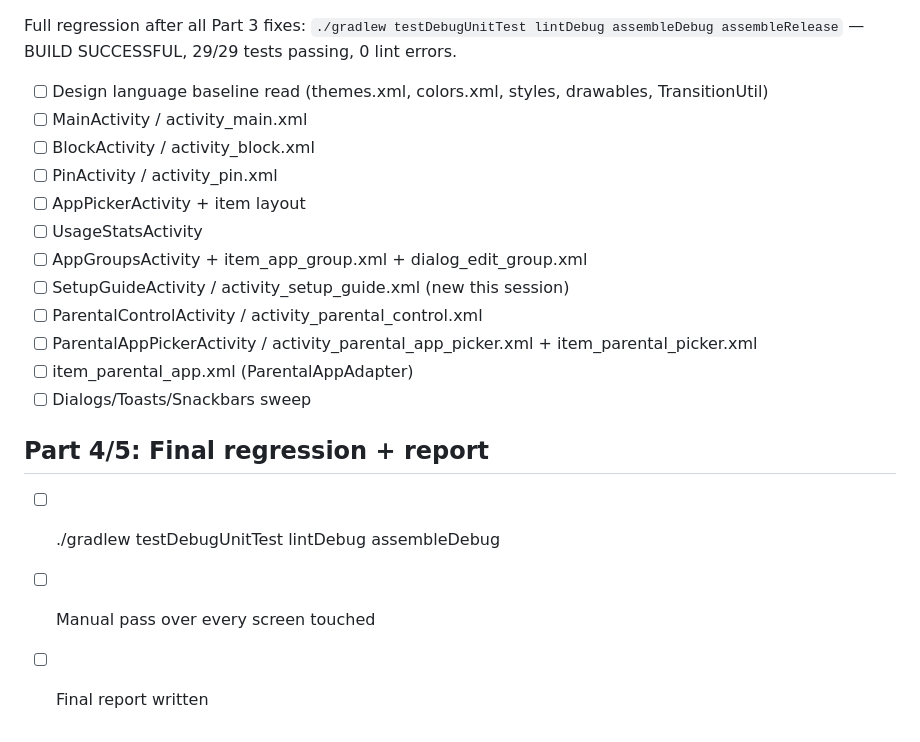
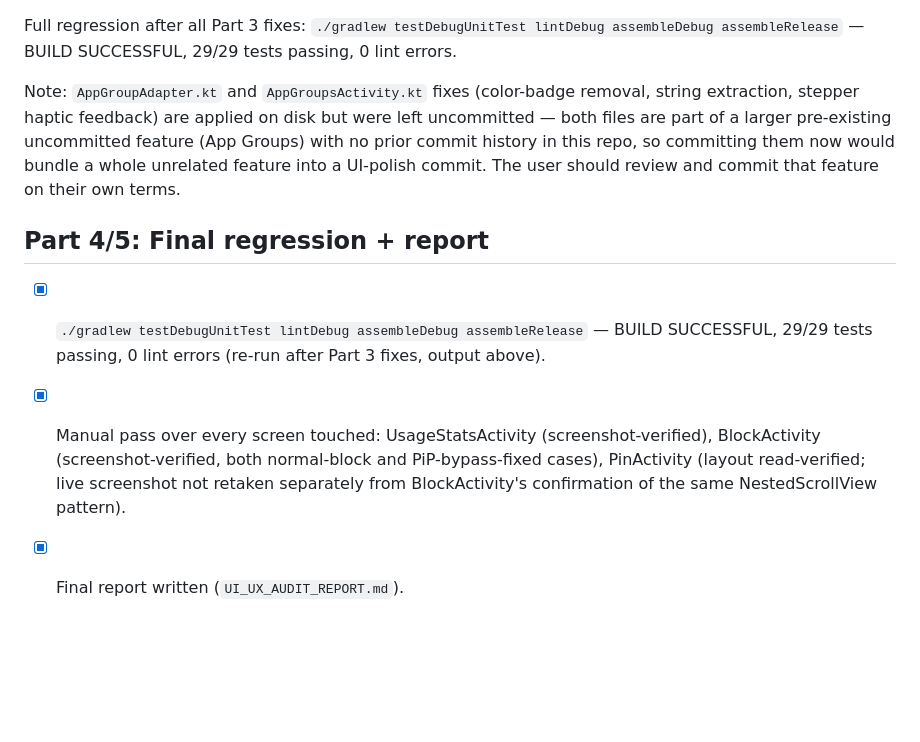
Before and after one commit to csharikrishna/ScrollGuard, a Markdown page: UI_AUDIT_PROGRESS.md, the part around the change. GitHub-like rendering; blank space fills up the shorter version.

```diff
--- a/UI_AUDIT_PROGRESS.md
+++ b/UI_AUDIT_PROGRESS.md
@@ -232,22 +232,18 @@ recognized as intentional, not an oversight).
 Full regression after all Part 3 fixes: `./gradlew testDebugUnitTest lintDebug assembleDebug
 assembleRelease` — BUILD SUCCESSFUL, 29/29 tests passing, 0 lint errors.
 
-
-- [ ] Design language baseline read (themes.xml, colors.xml, styles, drawables, TransitionUtil)
-- [ ] MainActivity / activity_main.xml
-- [ ] BlockActivity / activity_block.xml
-- [ ] PinActivity / activity_pin.xml
-- [ ] AppPickerActivity + item layout
-- [ ] UsageStatsActivity
-- [ ] AppGroupsActivity + item_app_group.xml + dialog_edit_group.xml
-- [ ] SetupGuideActivity / activity_setup_guide.xml (new this session)
-- [ ] ParentalControlActivity / activity_parental_control.xml
-- [ ] ParentalAppPickerActivity / activity_parental_app_picker.xml + item_parental_picker.xml
-- [ ] item_parental_app.xml (ParentalAppAdapter)
-- [ ] Dialogs/Toasts/Snackbars sweep
+Note: `AppGroupAdapter.kt` and `AppGroupsActivity.kt` fixes (color-badge removal, string
+extraction, stepper haptic feedback) are applied on disk but were left uncommitted — both files
+are part of a larger pre-existing uncommitted feature (App Groups) with no prior commit history
+in this repo, so committing them now would bundle a whole unrelated feature into a UI-polish
+commit. The user should review and commit that feature on their own terms.
 
 ## Part 4/5: Final regression + report
 
-- [ ] ./gradlew testDebugUnitTest lintDebug assembleDebug
-- [ ] Manual pass over every screen touched
-- [ ] Final report written
+- [x] `./gradlew testDebugUnitTest lintDebug assembleDebug assembleRelease` — BUILD SUCCESSFUL,
+      29/29 tests passing, 0 lint errors (re-run after Part 3 fixes, output above).
+- [x] Manual pass over every screen touched: UsageStatsActivity (screenshot-verified),
+      BlockActivity (screenshot-verified, both normal-block and PiP-bypass-fixed cases),
+      PinActivity (layout read-verified; live screenshot not retaken separately from
+      BlockActivity's confirmation of the same NestedScrollView pattern).
+- [x] Final report written (`UI_UX_AUDIT_REPORT.md`).
```
Also changed, not shown: UI_UX_AUDIT_REPORT.md (added, +244 -0 lines).
